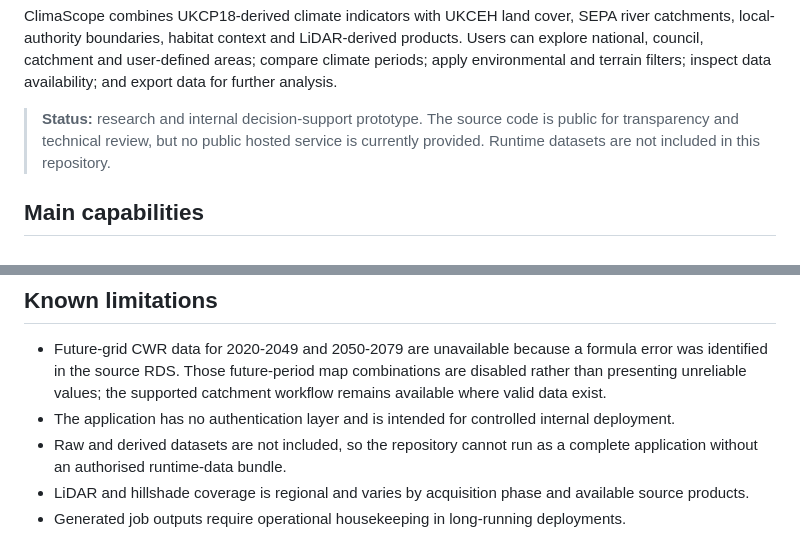
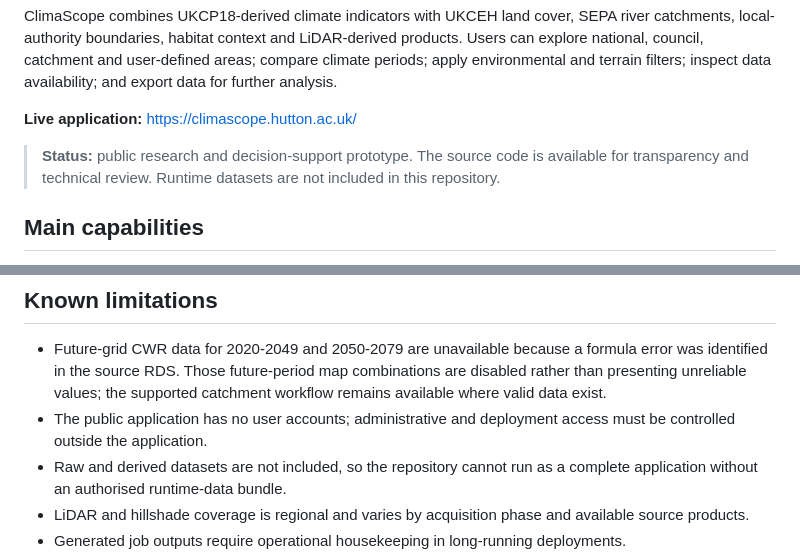
Before and after one commit to Ashish-Dutta007/climascope, a Markdown page: README.md, 2 parts joined by grey strips. Rendered like a GitHub page.

Commit message:
Add public ClimaScope application link

```diff
--- a/README.md
+++ b/README.md
@@ -14,9 +14,11 @@ LiDAR-derived products. Users can explore national, council, catchment and
 user-defined areas; compare climate periods; apply environmental and terrain
 filters; inspect data availability; and export data for further analysis.
 
-> **Status:** research and internal decision-support prototype. The source code
-> is public for transparency and technical review, but no public hosted service
-> is currently provided. Runtime datasets are not included in this repository.
+**Live application:** <https://climascope.hutton.ac.uk/>
+
+> **Status:** public research and decision-support prototype. The source code is
+> available for transparency and technical review. Runtime datasets are not
+> included in this repository.
 
 ## Main capabilities
 
@@ -191,8 +193,8 @@ environmental decisions.
   formula error was identified in the source RDS. Those future-period map
   combinations are disabled rather than presenting unreliable values; the
   supported catchment workflow remains available where valid data exist.
-- The application has no authentication layer and is intended for controlled
-  internal deployment.
+- The public application has no user accounts; administrative and deployment
+  access must be controlled outside the application.
 - Raw and derived datasets are not included, so the repository cannot run as a
   complete application without an authorised runtime-data bundle.
 - LiDAR and hillshade coverage is regional and varies by acquisition phase and
```
